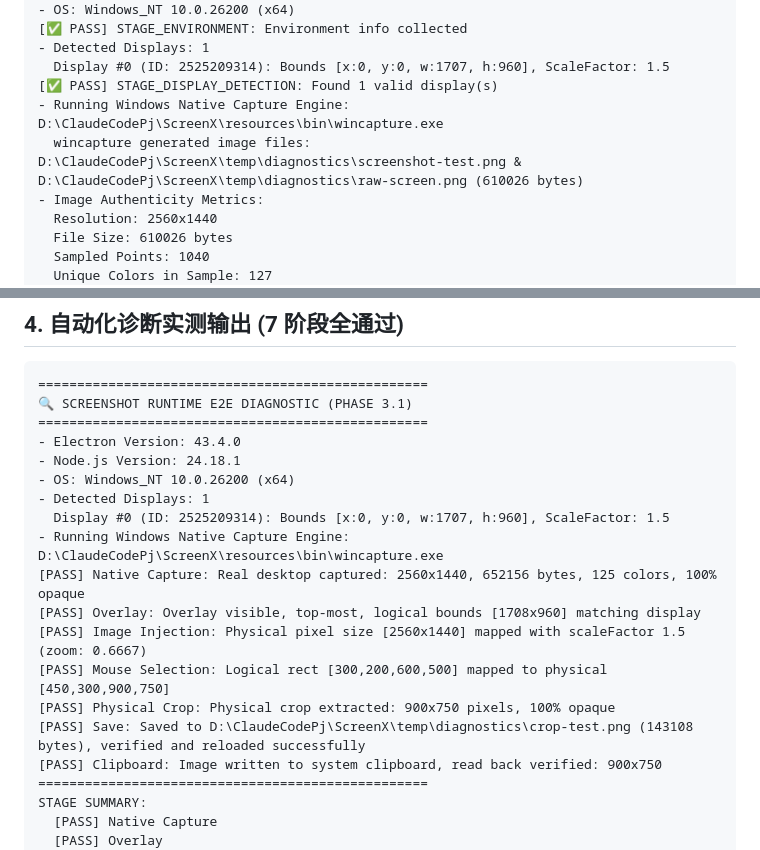
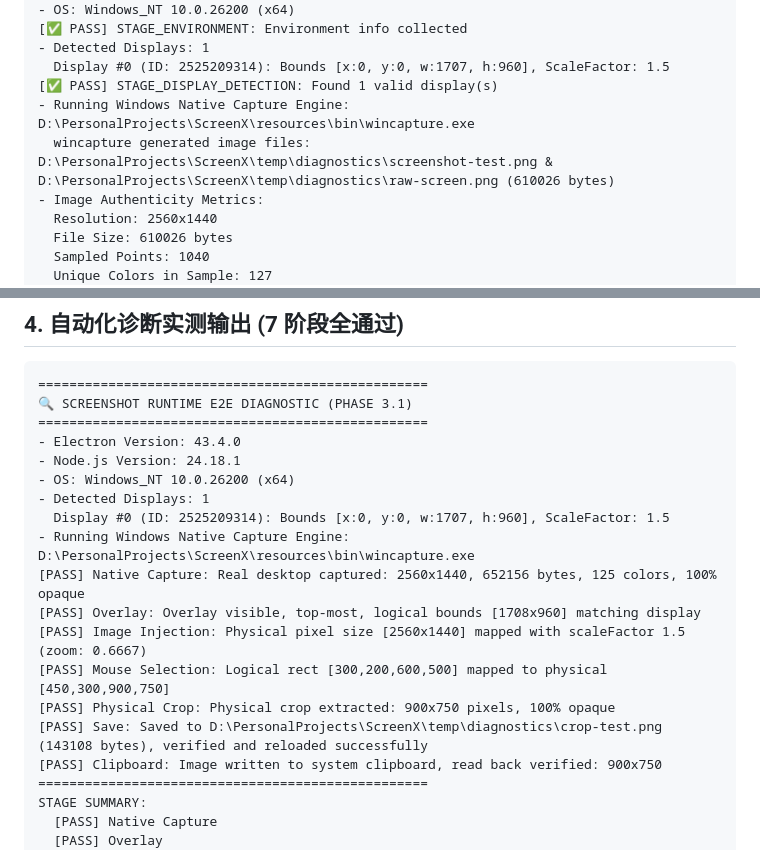
Before and after one commit to Jacob-scy/ScreenX, a Markdown page: docs/final-refactor-report.md, 2 parts joined by grey strips. Rendered like a GitHub page.

```diff
--- a/docs/final-refactor-report.md
+++ b/docs/final-refactor-report.md
@@ -360,8 +360,8 @@ pnpm run diagnose:screenshot
 - Detected Displays: 1
   Display #0 (ID: 2525209314): Bounds [x:0, y:0, w:1707, h:960], ScaleFactor: 1.5
 [✅ PASS] STAGE_DISPLAY_DETECTION: Found 1 valid display(s)
-- Running Windows Native Capture Engine: D:\ClaudeCodePj\ScreenX\resources\bin\wincapture.exe
-  wincapture generated image files: D:\ClaudeCodePj\ScreenX\temp\diagnostics\screenshot-test.png & D:\ClaudeCodePj\ScreenX\temp\diagnostics\raw-screen.png (610026 bytes)
+- Running Windows Native Capture Engine: D:\PersonalProjects\ScreenX\resources\bin\wincapture.exe
+  wincapture generated image files: D:\PersonalProjects\ScreenX\temp\diagnostics\screenshot-test.png & D:\PersonalProjects\ScreenX\temp\diagnostics\raw-screen.png (610026 bytes)
 - Image Authenticity Metrics:
   Resolution: 2560x1440
   File Size: 610026 bytes
@@ -467,13 +467,13 @@ sequenceDiagram
 - OS: Windows_NT 10.0.26200 (x64)
 - Detected Displays: 1
   Display #0 (ID: 2525209314): Bounds [x:0, y:0, w:1707, h:960], ScaleFactor: 1.5
-- Running Windows Native Capture Engine: D:\ClaudeCodePj\ScreenX\resources\bin\wincapture.exe
+- Running Windows Native Capture Engine: D:\PersonalProjects\ScreenX\resources\bin\wincapture.exe
 [PASS] Native Capture: Real desktop captured: 2560x1440, 652156 bytes, 125 colors, 100% opaque
 [PASS] Overlay: Overlay visible, top-most, logical bounds [1708x960] matching display
 [PASS] Image Injection: Physical pixel size [2560x1440] mapped with scaleFactor 1.5 (zoom: 0.6667)
 [PASS] Mouse Selection: Logical rect [300,200,600,500] mapped to physical [450,300,900,750]
 [PASS] Physical Crop: Physical crop extracted: 900x750 pixels, 100% opaque
-[PASS] Save: Saved to D:\ClaudeCodePj\ScreenX\temp\diagnostics\crop-test.png (143108 bytes), verified and reloaded successfully
+[PASS] Save: Saved to D:\PersonalProjects\ScreenX\temp\diagnostics\crop-test.png (143108 bytes), verified and reloaded successfully
 [PASS] Clipboard: Image written to system clipboard, read back verified: 900x750
 ==================================================
 STAGE SUMMARY:
```
Also changed, not shown: docs/DEPLOY.md (+7 -7 lines), docs/PUBLIC_RELEASE.md (+1 -1 lines).
